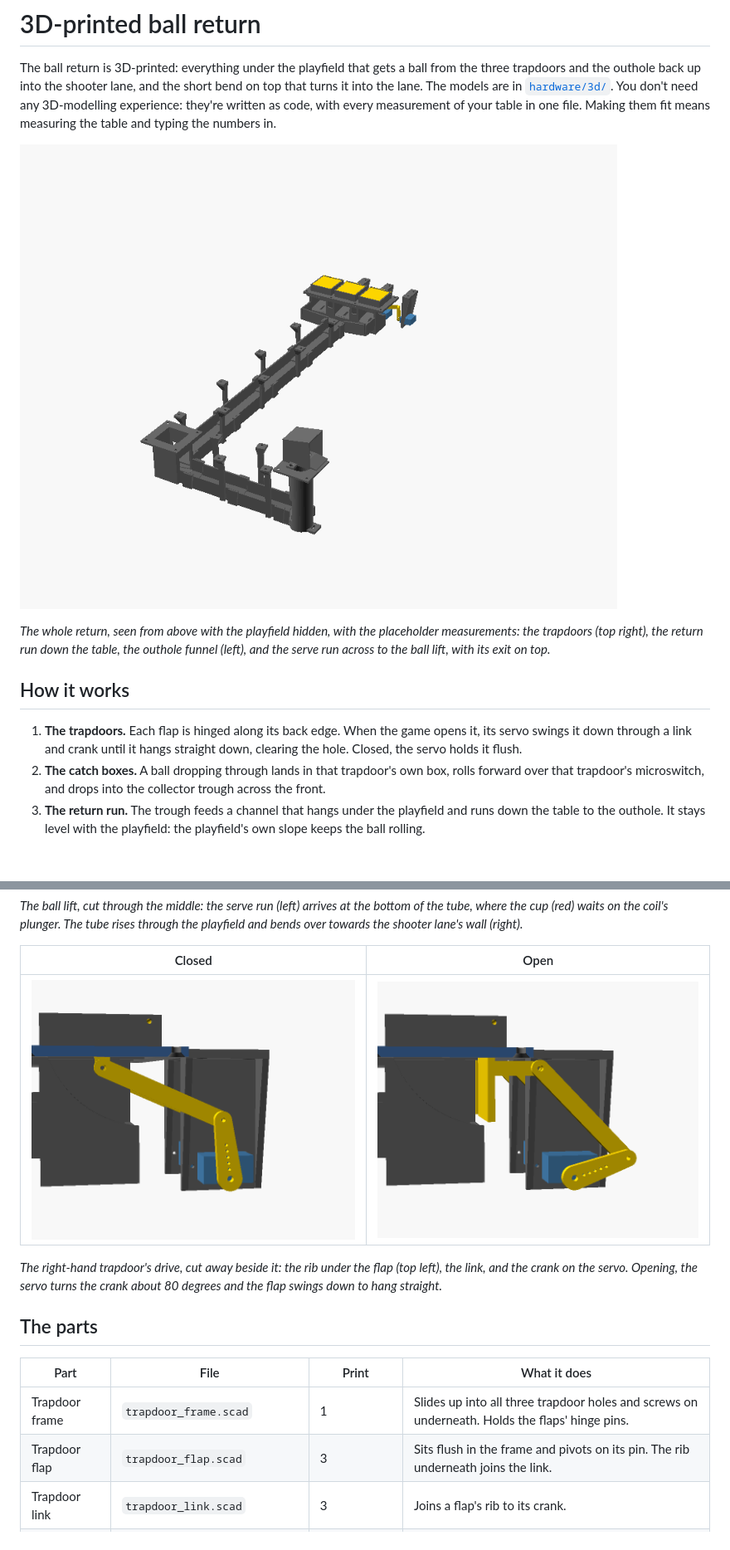
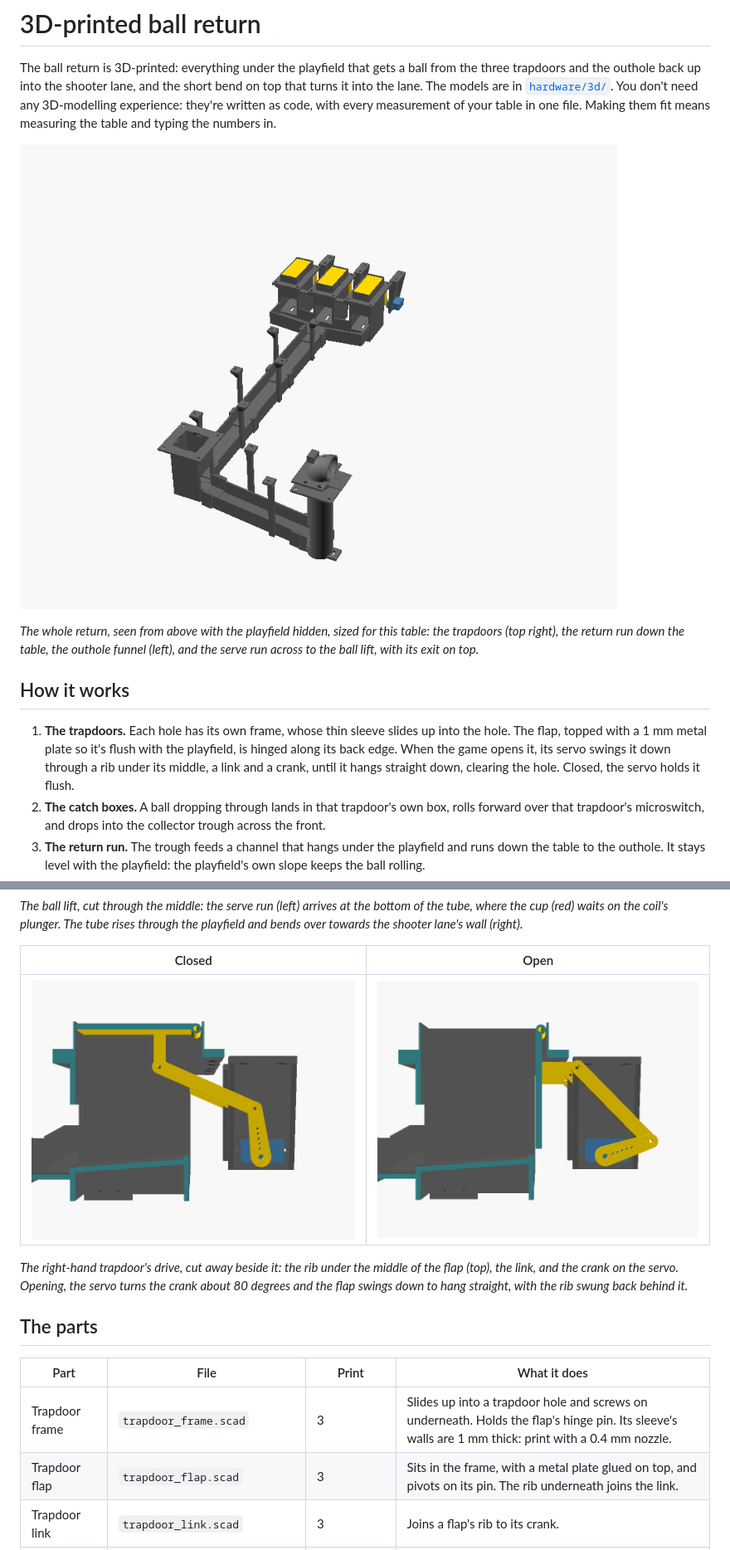
Before and after one commit to robhannan/fun-house-pinball, a Markdown page: docs/3d-printing.md, 2 parts joined by grey strips. Shown at 83% size. GitHub-like rendering; pictures changed too: docs/images/ball-return.png, docs/images/trapdoor-closed.png, docs/images/trapdoor-open.png; blank space fills up the shorter version.

```diff
--- a/docs/3d-printing.md
+++ b/docs/3d-printing.md
@@ -9,16 +9,19 @@ Making them fit means measuring the table and typing the numbers in.
 
 ![the whole ball return under the playfield: the trapdoors at the back, the return run down to the outhole funnel, and the serve run across to the ball lift](images/ball-return.png)
 
-*The whole return, seen from above with the playfield hidden, with the
-placeholder measurements: the trapdoors (top right), the return run down the
+*The whole return, seen from above with the playfield hidden, sized for this
+table: the trapdoors (top right), the return run down the
 table, the outhole funnel (left), and the serve run across to the ball lift,
 with its exit on top.*
 
 ## How it works
 
-1. **The trapdoors.** Each flap is hinged along its back edge. When the game
-   opens it, its servo swings it down through a link and crank until it hangs
-   straight down, clearing the hole. Closed, the servo holds it flush.
+1. **The trapdoors.** Each hole has its own frame, whose thin sleeve slides up
+   into the hole. The flap, topped with a 1 mm metal plate so it's flush with
+   the playfield, is hinged along its back edge. When the game opens it, its
+   servo swings it down through a rib under its middle, a link and a crank,
+   until it hangs straight down, clearing the hole. Closed, the servo holds it
+   flush.
 2. **The catch boxes.** A ball dropping through lands in that trapdoor's own
    box, rolls forward over that trapdoor's microswitch, and drops into the
    collector trough across the front.
@@ -54,16 +57,17 @@ rises through the playfield and bends over towards the shooter lane's wall
 |---|---|
 | ![a trapdoor's drive, cut away: the link runs from the rib under the closed flap down to the crank on the servo](images/trapdoor-closed.png) | ![the same drive with the trapdoor open: the crank has turned and the rib has swung back as the flap hangs down](images/trapdoor-open.png) |
 
-*The right-hand trapdoor's drive, cut away beside it: the rib under the flap
-(top left), the link, and the crank on the servo. Opening, the servo turns the
-crank about 80 degrees and the flap swings down to hang straight.*
+*The right-hand trapdoor's drive, cut away beside it: the rib under the middle
+of the flap (top), the link, and the crank on the servo. Opening, the servo
+turns the crank about 80 degrees and the flap swings down to hang straight,
+with the rib swung back behind it.*
 
 ## The parts
 
 | Part | File | Print | What it does |
 |---|---|---|---|
-| Trapdoor frame | `trapdoor_frame.scad` | 1 | Slides up into all three trapdoor holes and screws on underneath. Holds the flaps' hinge pins. |
-| Trapdoor flap | `trapdoor_flap.scad` | 3 | Sits flush in the frame and pivots on its pin. The rib underneath joins the link. |
+| Trapdoor frame | `trapdoor_frame.scad` | 3 | Slides up into a trapdoor hole and screws on underneath. Holds the flap's hinge pin. Its sleeve's walls are 1 mm thick: print with a 0.4 mm nozzle. |
+| Trapdoor flap | `trapdoor_flap.scad` | 3 | Sits in the frame, with a metal plate glued on top, and pivots on its pin. The rib underneath joins the link. |
 | Trapdoor link | `trapdoor_link.scad` | 3 | Joins a flap's rib to its crank. |
 | Trapdoor crank | `trapdoor_crank.scad` | 3 | Screws to the servo's horn and turns the link. |
 | Servo hanger | `trapdoor_servo_hanger.scad` | 3 | Screws under the playfield behind a trapdoor and holds its servo. |
```
Also changed, not shown: other parts of docs/3d-printing.md (+20 -11 lines), docs/shopping-list.md (+1 -1 lines), 10 other files.
